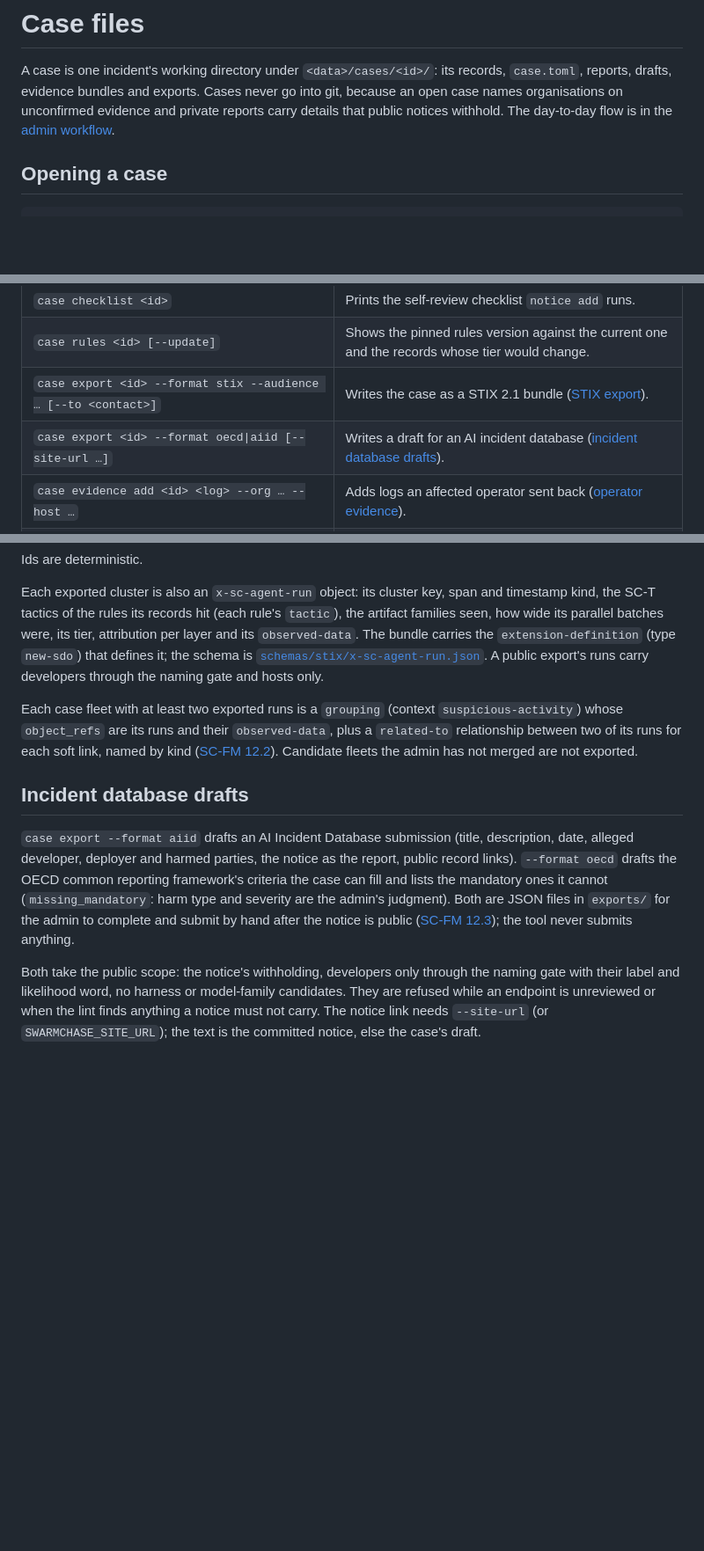
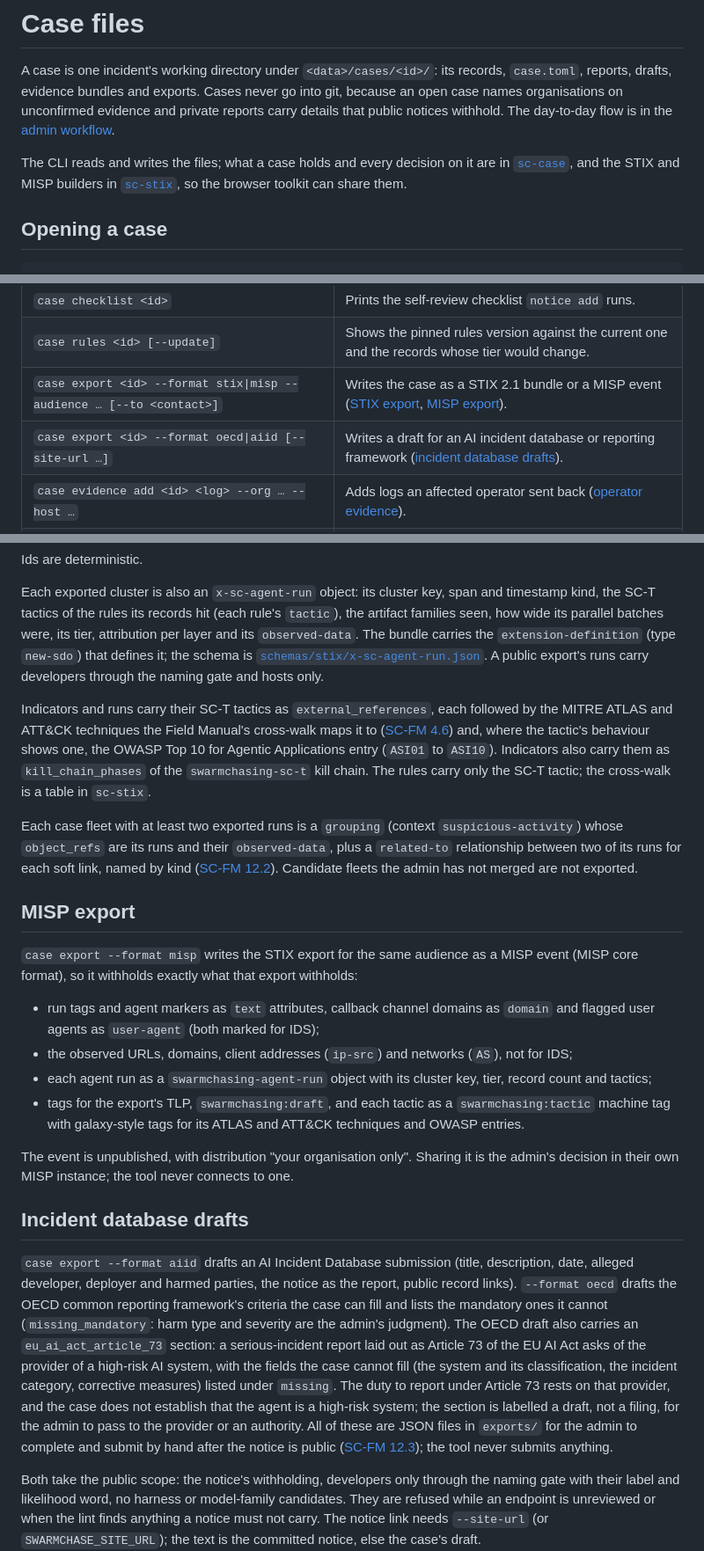
Before and after one commit to AndrewAltimit/swarmchasing, a Markdown page: docs/reference/cases.md, 3 parts joined by grey strips. Shown at 88% size. Rendered like a GitHub page; blank space fills up the shorter version.

Commit message:
Document the case crates, MISP and Article 73 exports, and the one notice linter
Co-Authored-By: Claude Opus 5.5 <noreply@anthropic.com>

```diff
--- a/docs/reference/cases.md
+++ b/docs/reference/cases.md
@@ -1,6 +1,8 @@
 # Case files
 
 A case is one incident's working directory under `<data>/cases/<id>/`: its records, `case.toml`, reports, drafts, evidence bundles and exports. Cases never go into git, because an open case names organisations on unconfirmed evidence and private reports carry details that public notices withhold. The day-to-day flow is in the [admin workflow](../guides/admin-workflow.md).
+
+The CLI reads and writes the files; what a case holds and every decision on it are in [`sc-case`](../../crates/sc-case/README.md), and the STIX and MISP builders in [`sc-stix`](../../crates/sc-stix/README.md), so the browser toolkit can share them.
 
 ## Opening a case
 
@@ -53,8 +55,8 @@ Each change is logged with its date.
 | `case reread <id>` | Records a re-read of the notice draft as it is now, by its SHA-256. |
 | `case checklist <id>` | Prints the self-review checklist `notice add` runs. |
 | `case rules <id> [--update]` | Shows the pinned rules version against the current one and the records whose tier would change. |
-| `case export <id> --format stix --audience … [--to <contact>]` | Writes the case as a STIX 2.1 bundle ([STIX export](#stix-export)). |
-| `case export <id> --format oecd\|aiid [--site-url …]` | Writes a draft for an AI incident database ([incident database drafts](#incident-database-drafts)). |
+| `case export <id> --format stix\|misp --audience … [--to <contact>]` | Writes the case as a STIX 2.1 bundle or a MISP event ([STIX export](#stix-export), [MISP export](#misp-export)). |
+| `case export <id> --format oecd\|aiid [--site-url …]` | Writes a draft for an AI incident database or reporting framework ([incident database drafts](#incident-database-drafts)). |
 | `case evidence add <id> <log> --org … --host …` | Adds logs an affected operator sent back ([operator evidence](#operator-evidence)). |
 | `case evidence consent <id> <eid> --how …` | Records the operator's agreement to the notice using its logs; `withdraw` reverses it. |
 
@@ -189,11 +193,24 @@ Ids are deterministic.
 
 Each exported cluster is also an `x-sc-agent-run` object: its cluster key, span and timestamp kind, the SC-T tactics of the rules its records hit (each rule's `tactic`), the artifact families seen, how wide its parallel batches were, its tier, attribution per layer and its `observed-data`. The bundle carries the `extension-definition` (type `new-sdo`) that defines it; the schema is [`schemas/stix/x-sc-agent-run.json`](../../schemas/stix/x-sc-agent-run.json). A public export's runs carry developers through the naming gate and hosts only.
 
+Indicators and runs carry their SC-T tactics as `external_references`, each followed by the MITRE ATLAS and ATT&CK techniques the Field Manual's cross-walk maps it to ([SC-FM 4.6](../manual/04-indicators.md#fm-46-cross-walk-to-mitre-atlas-and-attck)) and, where the tactic's behaviour shows one, the OWASP Top 10 for Agentic Applications entry (`ASI01` to `ASI10`). Indicators also carry them as `kill_chain_phases` of the `swarmchasing-sc-t` kill chain. The rules carry only the SC-T tactic; the cross-walk is a table in `sc-stix`.
+
 Each case fleet with at least two exported runs is a `grouping` (context `suspicious-activity`) whose `object_refs` are its runs and their `observed-data`, plus a `related-to` relationship between two of its runs for each soft link, named by kind ([SC-FM 12.2](../manual/12-interoperability.md)). Candidate fleets the admin has not merged are not exported.
+
+## MISP export
+
+`case export --format misp` writes the STIX export for the same audience as a MISP event (MISP core format), so it withholds exactly what that export withholds:
+
+- run tags and agent markers as `text` attributes, callback channel domains as `domain` and flagged user agents as `user-agent` (both marked for IDS);
+- the observed URLs, domains, client addresses (`ip-src`) and networks (`AS`), not for IDS;
+- each agent run as a `swarmchasing-agent-run` object with its cluster key, tier, record count and tactics;
+- tags for the export's TLP, `swarmchasing:draft`, and each tactic as a `swarmchasing:tactic` machine tag with galaxy-style tags for its ATLAS and ATT&CK techniques and OWASP entries.
+
+The event is unpublished, with distribution "your organisation only". Sharing it is the admin's decision in their own MISP instance; the tool never connects to one.
 
 ## Incident database drafts
 
-`case export --format aiid` drafts an AI Incident Database submission (title, description, date, alleged developer, deployer and harmed parties, the notice as the report, public record links). `--format oecd` drafts the OECD common reporting framework's criteria the case can fill and lists the mandatory ones it cannot (`missing_mandatory`: harm type and severity are the admin's judgment). Both are JSON files in `exports/` for the admin to complete and submit by hand after the notice is public ([SC-FM 12.3](../manual/12-interoperability.md#fm-123-ai-incident-databases)); the tool never submits anything.
+`case export --format aiid` drafts an AI Incident Database submission (title, description, date, alleged developer, deployer and harmed parties, the notice as the report, public record links). `--format oecd` drafts the OECD common reporting framework's criteria the case can fill and lists the mandatory ones it cannot (`missing_mandatory`: harm type and severity are the admin's judgment). The OECD draft also carries an `eu_ai_act_article_73` section: a serious-incident report laid out as Article 73 of the EU AI Act asks of the provider of a high-risk AI system, with the fields the case cannot fill (the system and its classification, the incident category, corrective measures) listed under `missing`. The duty to report under Article 73 rests on that provider, and the case does not establish that the agent is a high-risk system; the section is labelled a draft, not a filing, for the admin to pass to the provider or an authority. All of these are JSON files in `exports/` for the admin to complete and submit by hand after the notice is public ([SC-FM 12.3](../manual/12-interoperability.md#fm-123-ai-incident-databases)); the tool never submits anything.
 
 Both take the public scope: the notice's withholding, developers only through the naming gate with their label and likelihood word, no harness or model-family candidates. They are refused while an endpoint is unreviewed or when the lint finds anything a notice must not carry. The notice link needs `--site-url` (or `SWARMCHASE_SITE_URL`); the text is the committed notice, else the case's draft.
 
```
Also changed, not shown: other parts of docs/reference/cases.md (+2 -0 lines), docs/guides/admin-workflow.md (+1 -0 lines), docs/reference/notices.md (+2 -0 lines).
